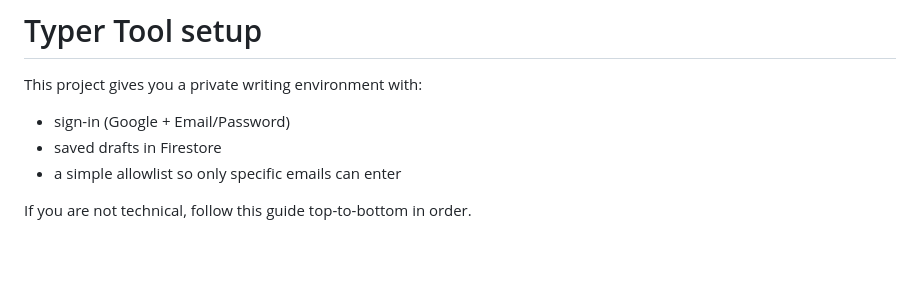
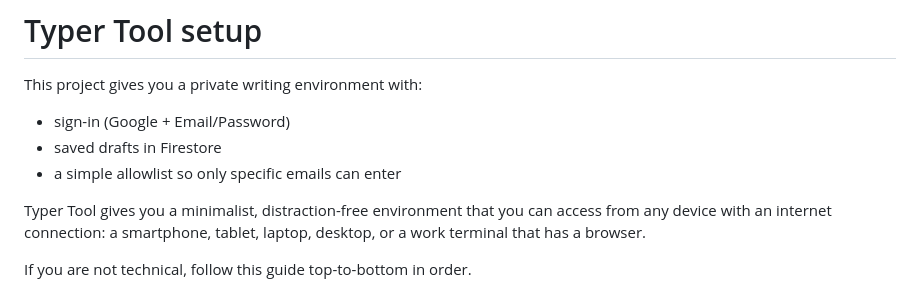
Before and after one commit to trevor151515/typer-tool, a Markdown page: README.md, the part around one of its changes. GitHub-like rendering; blank space fills up the shorter version.

Commit message:
revise readme

```diff
--- a/README.md
+++ b/README.md
@@ -5,4 +5,6 @@ This project gives you a private writing environment with:
 - saved drafts in Firestore
 - a simple allowlist so only specific emails can enter
 
+Typer Tool gives you a minimalist, distraction-free environment that you can access from any device with an internet connection: a smartphone, tablet, laptop, desktop, or a work terminal that has a browser.
+
 If you are not technical, follow this guide top-to-bottom in order.
```
Also changed, not shown: other parts of README.md (+3 -0 lines).
